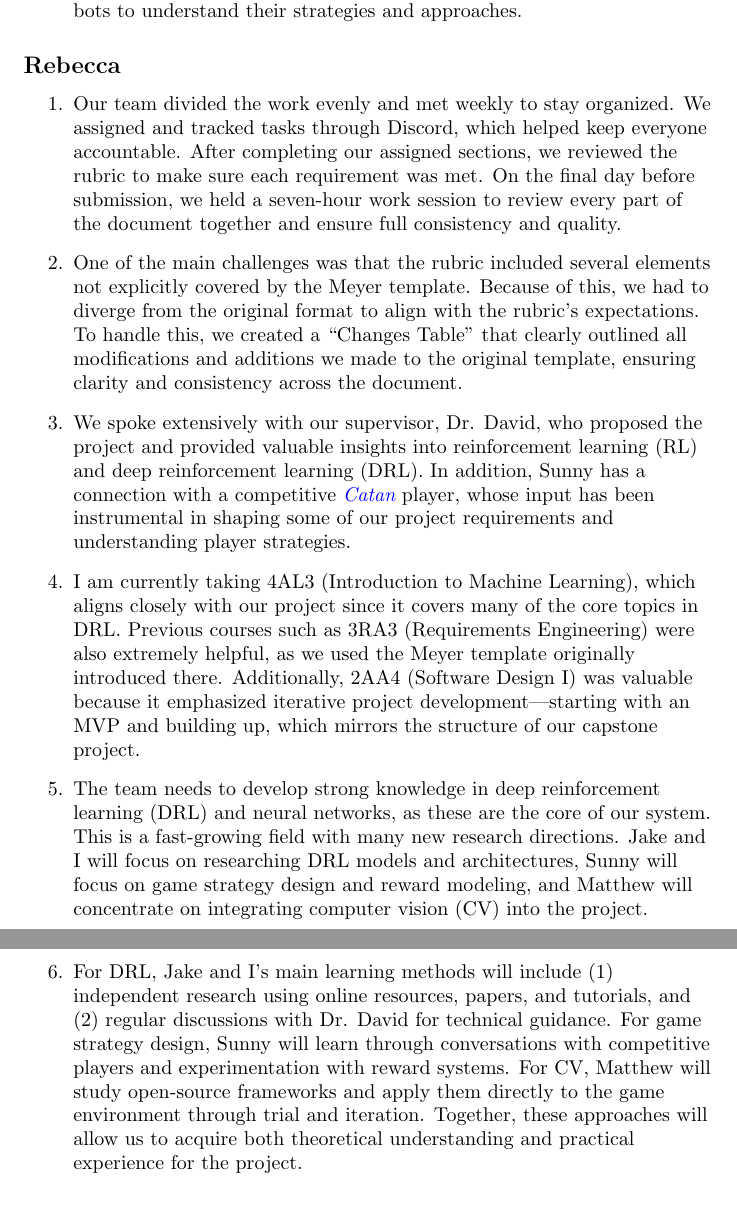
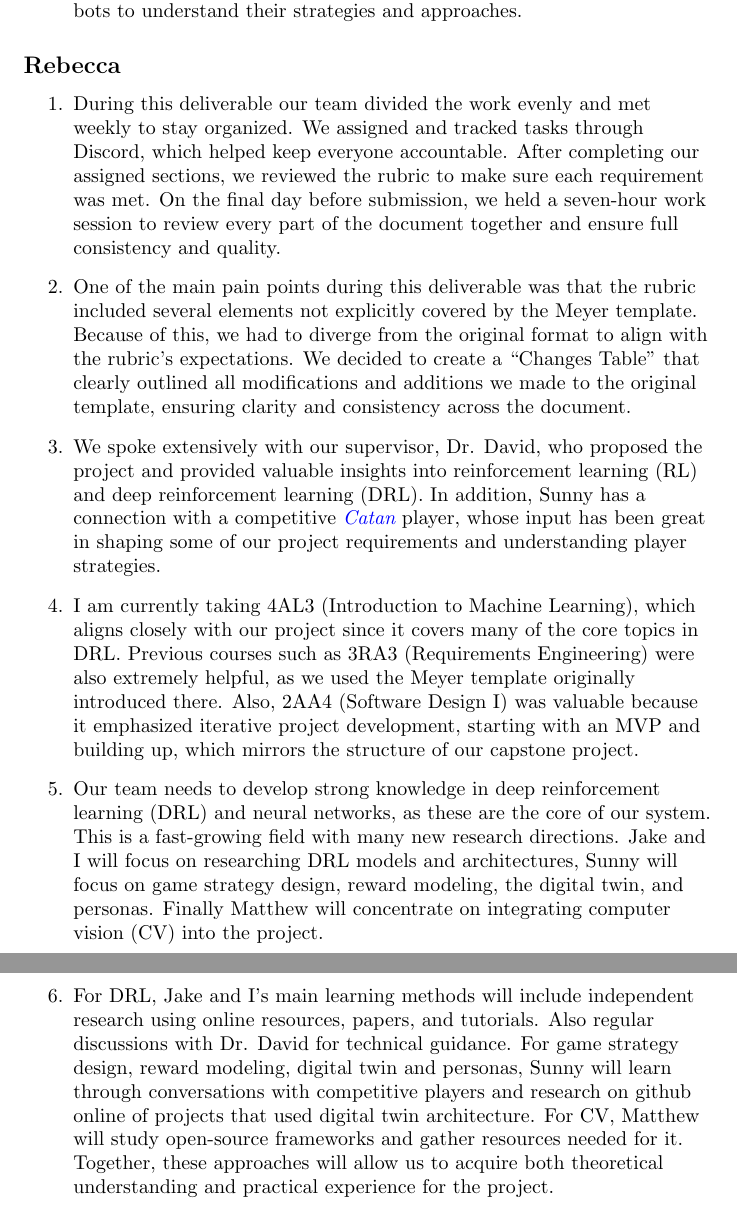
Before and after one commit to SY3141/RLCatan, a LaTeX document (docs/SRS-Meyer/SRS.tex): two parts of pages 29 and 30 of 30, joined at a grey line, cut so that both start at the same text. Compiled offline with pdfLaTeX.

Commit message:
fixed reflection

```diff
--- a/docs/SRS-Meyer/SRS.tex
+++ b/docs/SRS-Meyer/SRS.tex
@@ -1033,7 +1033,7 @@ TO FIX
 
 \subsection*{Rebecca}\label{subsec:rebecca}
 \begin{enumerate}
-    \item Our team divided the work evenly and met weekly to stay
+    \item During this deliverable our team divided the work evenly and met weekly to stay
     organized. We assigned and tracked tasks through Discord, which
     helped keep everyone accountable. After completing our assigned
      sections, we reviewed the rubric to make sure each requirement
@@ -1041,10 +1041,10 @@ TO FIX
       work session to review every part of the document together and
        ensure full consistency and quality.
 
-    \item One of the main challenges was that the rubric included
+    \item One of the main pain points during this deliverable was that the rubric included
     several elements not explicitly covered by the Meyer template.
      Because of this, we had to diverge from the original format to
-     align with the rubric’s expectations. To handle this, we created
+     align with the rubric’s expectations. We decided to create
       a “Changes Table” that clearly outlined all modifications and
        additions we made to the original template, ensuring clarity
         and consistency across the document.
@@ -1053,7 +1053,7 @@ TO FIX
      who proposed the project and provided valuable insights into
      reinforcement learning (RL) and deep reinforcement learning (DRL).
       In addition, Sunny has a connection with a competitive
-      \emph{\Catan{}} player, whose input has been instrumental in
+      \emph{\Catan{}} player, whose input has been great in
      shaping some of our project requirements and understanding
        player strategies.
 
@@ -1061,22 +1061,23 @@ TO FIX
      which aligns closely with our project since it covers many of the
       core topics in DRL. Previous courses such as 3RA3 (Requirements Engineering)
        were also extremely helpful, as we used the Meyer template
-        originally introduced there. Additionally, 2AA4 (Software Design I)
-         was valuable because it emphasized iterative project development—starting
+        originally introduced there. Also, 2AA4 (Software Design I)
+         was valuable because it emphasized iterative project development, starting
           with an MVP and building up, which mirrors the structure of our capstone project.
 
-    \item The team needs to develop strong knowledge in deep reinforcement learning (DRL)
+    \item Our team needs to develop strong knowledge in deep reinforcement learning (DRL)
      and neural networks, as these are the core of our system. This is a fast-growing field
       with many new research directions. Jake and I will focus on researching DRL models
-      and architectures, Sunny will focus on game strategy design and reward modeling,
-      and Matthew will concentrate on integrating computer vision (CV) into the project.
+      and architectures, Sunny will focus on game strategy design, reward modeling, the digital twin,
+      and personas. Finally Matthew will concentrate on integrating computer vision (CV) into the project.
 
-    \item For DRL, Jake and I's main learning methods will include (1) independent
-     research using online resources, papers, and tutorials, and (2) regular discussions
-      with Dr. David for technical guidance. For game strategy design, Sunny will learn
-       through conversations with competitive players and experimentation with reward systems.
-        For CV, Matthew will study open-source frameworks and apply them directly to the game
-         environment through trial and iteration. Together, these approaches will allow us to
+    \item For DRL, Jake and I's main learning methods will include independent
+     research using online resources, papers, and tutorials. Also regular discussions
+      with Dr. David for technical guidance. For game strategy design, reward modeling, digital twin
+      and personas, Sunny will learn
+        through conversations with competitive players and research on github online of projects
+        that used digital twin architecture.
+        For CV, Matthew will study open-source frameworks and gather resources needed for it. Together, these approaches will allow us to
          acquire both theoretical understanding and practical experience for the project.
 \end{enumerate}
 
```
